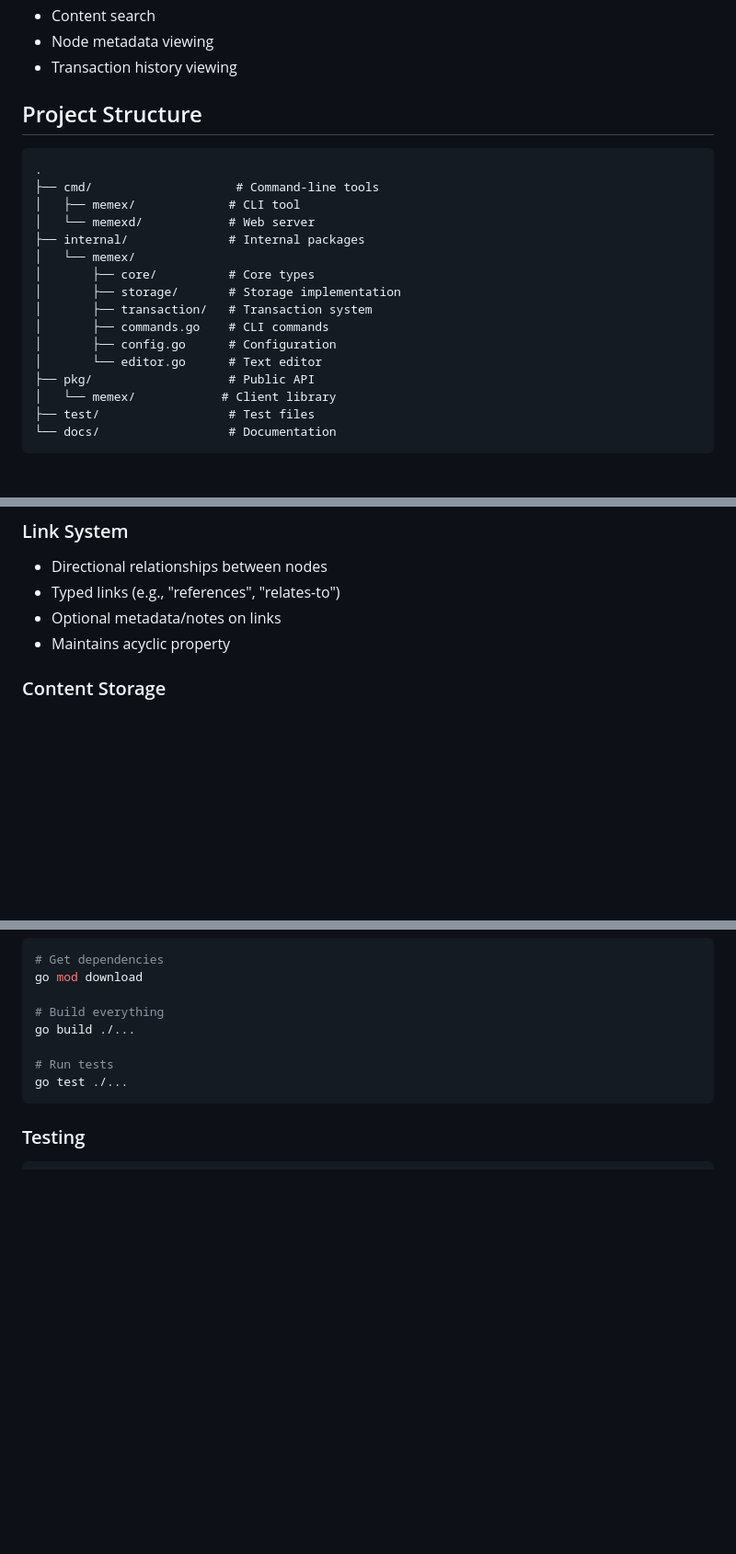
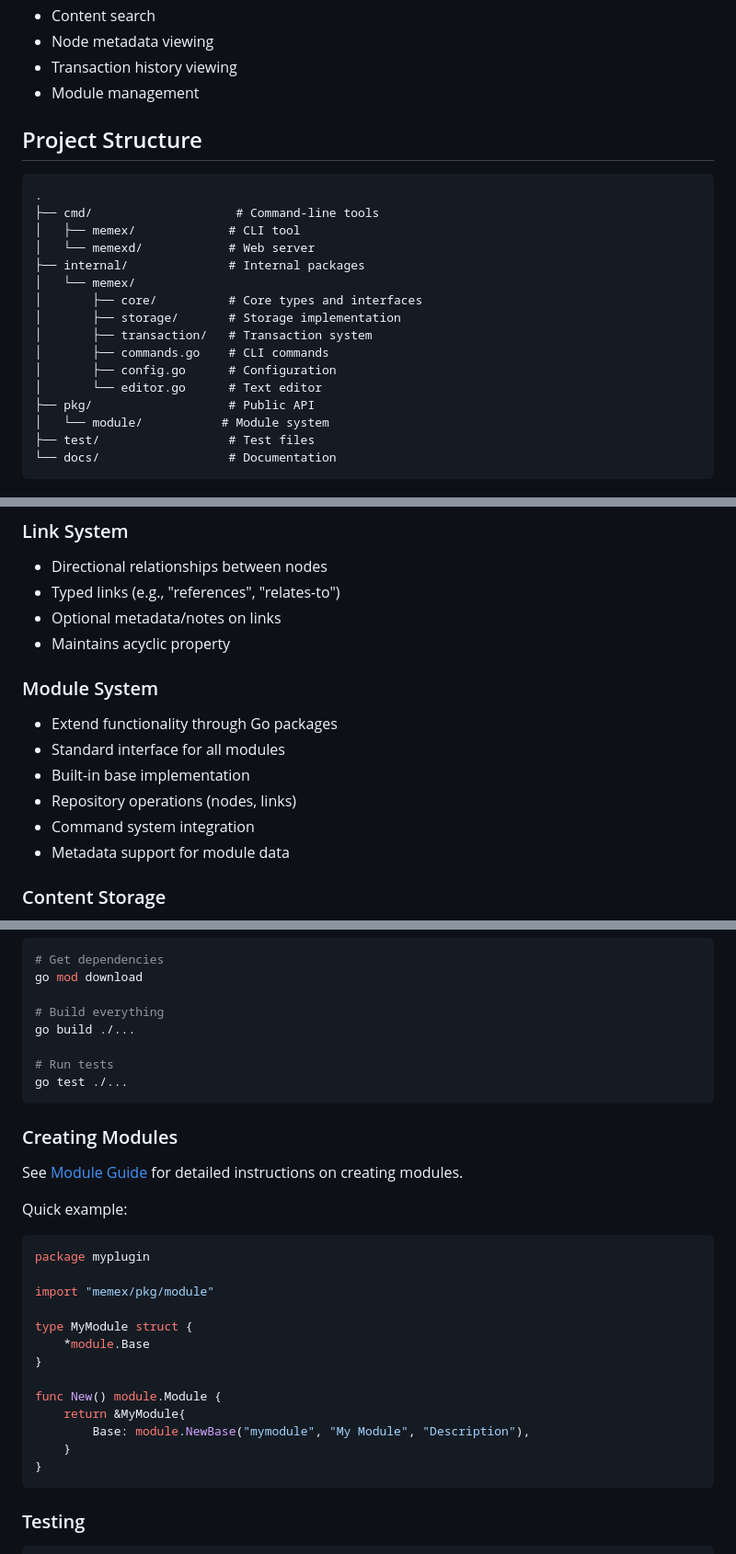
Before and after one commit to systemshift/memex-server, a Markdown page: README.md, 3 parts joined by grey strips. Shown at 92% size. GitHub-like rendering; blank space fills up the shorter version.

Commit message:
update docs for go package modules

````diff
--- a/README.md
+++ b/README.md
@@ -72,6 +79,7 @@ Then visit `http://localhost:3000` to access the web interface, which provides:
 - Content search
 - Node metadata viewing
 - Transaction history viewing
+- Module management
 
 ## Project Structure
 
@@ -82,14 +90,14 @@ Then visit `http://localhost:3000` to access the web interface, which provides:
 │   └── memexd/            # Web server
 ├── internal/              # Internal packages
 │   └── memex/
-│       ├── core/          # Core types
+│       ├── core/          # Core types and interfaces
 │       ├── storage/       # Storage implementation
 │       ├── transaction/   # Transaction system
 │       ├── commands.go    # CLI commands
 │       ├── config.go      # Configuration
 │       └── editor.go      # Text editor
 ├── pkg/                   # Public API
-│   └── memex/            # Client library
+│   └── module/           # Module system
 ├── test/                  # Test files
 └── docs/                  # Documentation
 ```
@@ -121,6 +129,15 @@ Then visit `http://localhost:3000` to access the web interface, which provides:
 - Typed links (e.g., "references", "relates-to")
 - Optional metadata/notes on links
 - Maintains acyclic property
+
+### Module System
+
+- Extend functionality through Go packages
+- Standard interface for all modules
+- Built-in base implementation
+- Repository operations (nodes, links)
+- Command system integration
+- Metadata support for module data
 
 ### Content Storage
 
@@ -155,6 +172,27 @@ go build ./...
 go test ./...
 ```
 
+### Creating Modules
+
+See [Module Guide](docs/MODULE.md) for detailed instructions on creating modules.
+
+Quick example:
+```go
+package myplugin
+
+import "memex/pkg/module"
+
+type MyModule struct {
+    *module.Base
+}
+
+func New() module.Module {
+    return &MyModule{
+        Base: module.NewBase("mymodule", "My Module", "Description"),
+    }
+}
+```
+
 ### Testing
 
 ```bash
````
Also changed, not shown: other parts of README.md (+9 -0 lines), docs/MODULE.md (+137 -189 lines).
